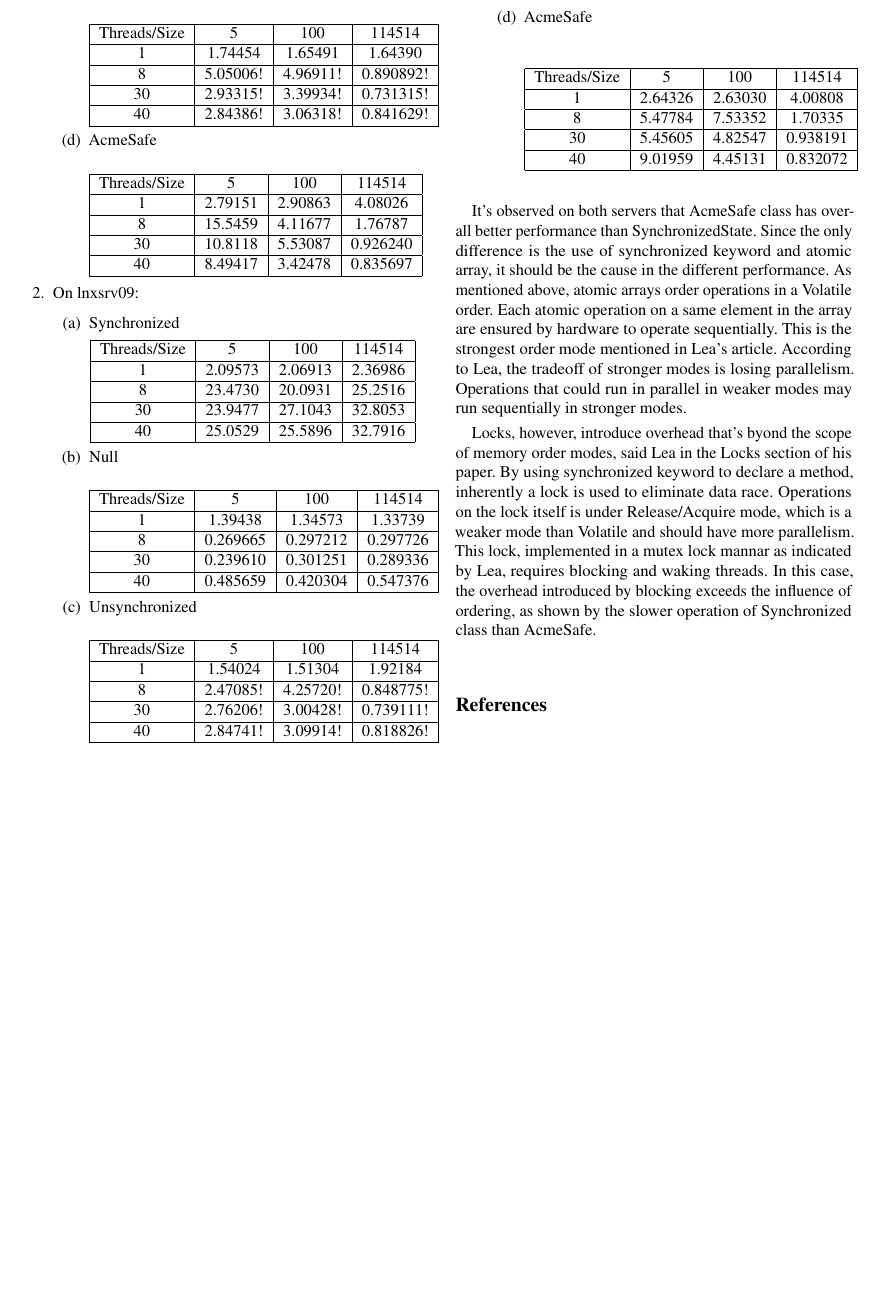
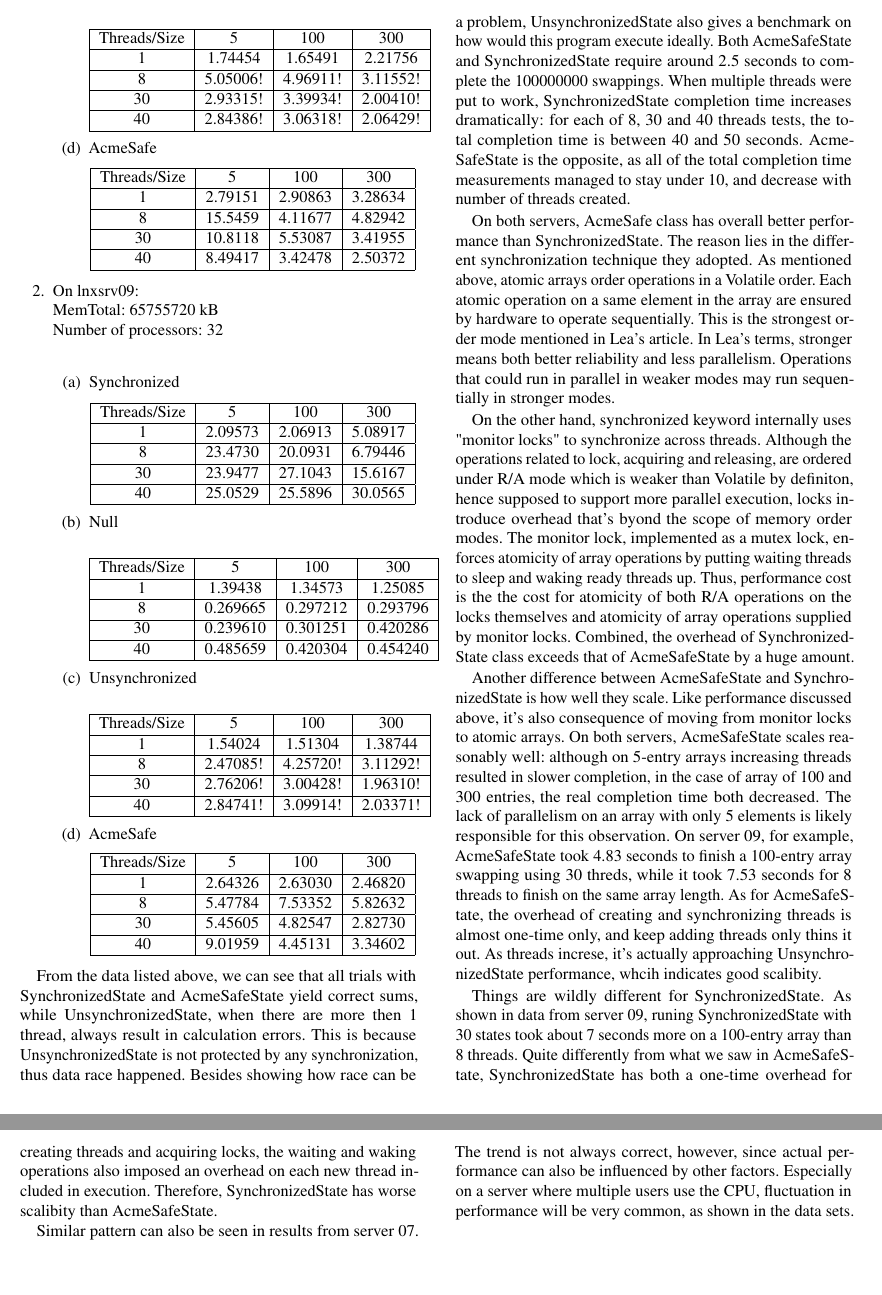
Before and after one commit to JohnnyXiangyu/CS131-S2020-UCLA, a LaTeX document (HW_3/report/report.tex): part of page 2 of 2 before the commit and two parts of pages 2 and 3 of 3 after it, the two joined at a grey line, cut at the place of the change, the shorter picture padded with empty space. Compiled offline with pdfLaTeX; a LaTeX package or settings file that is missing is left out.

Commit message:
HW3 finish report

```diff
--- a/HW_3/report/report.tex
+++ b/HW_3/report/report.tex
@@ -101,11 +106,11 @@ Each item in the table is total real time, in seconds, reported by each of the 9
     \begin{center}
       \begin{tabular}{|c|c|c|c|}
       \hline
-        Threads/Size & 5 & 100 & 114514 \\
-      \hline 1 & 1.74454 & 1.65491 & 1.64390 \\
-      \hline 8 & 5.05006! & 4.96911! & 0.890892! \\
-      \hline 30 & 2.93315! & 3.39934! & 0.731315! \\
-      \hline 40 & 2.84386! & 3.06318! & 0.841629! \\
+        Threads/Size & 5 & 100 & 300 \\
+      \hline 1 & 1.74454 & 1.65491 & 2.21756 \\
+      \hline 8 & 5.05006! & 4.96911! & 3.11552! \\
+      \hline 30 & 2.93315! & 3.39934! & 2.00410! \\
+      \hline 40 & 2.84386! & 3.06318! & 2.06429! \\
       \hline
       \end{tabular}
     \end{center}
@@ -114,29 +119,31 @@ Each item in the table is total real time, in seconds, reported by each of the 9
     \begin{center}
       \begin{tabular}{|c|c|c|c|}
       \hline
-        Threads/Size & 5 & 100 & 114514 \\
-      \hline 1 & 2.79151 & 2.90863 & 4.08026 \\
-      \hline 8 & 15.5459 & 4.11677 & 1.76787 \\
-      \hline 30 & 10.8118 & 5.53087 & 0.926240 \\
-      \hline 40 & 8.49417 & 3.42478 & 0.835697 \\
+        Threads/Size & 5 & 100 & 300 \\
+      \hline 1 & 2.79151 & 2.90863 & 3.28634 \\
+      \hline 8 & 15.5459 & 4.11677 & 4.82942 \\
+      \hline 30 & 10.8118 & 5.53087 & 3.41955 \\
+      \hline 40 & 8.49417 & 3.42478 & 2.50372 \\
       \hline
       \end{tabular}
     \end{center}
   \end{enumerate}
 
   \item
-  On lnxsrv09:
+  On lnxsrv09: \\
+  MemTotal:       65755720 kB \\
+  Number of processors: 32 \\
   \begin{enumerate}
     \item
     Synchronized
     \begin{center}
       \begin{tabular}{|c|c|c|c|}
       \hline
-        Threads/Size & 5 & 100 & 114514 \\
-      \hline 1 & 2.09573 & 2.06913 & 2.36986 \\
-      \hline 8 & 23.4730 & 20.0931 & 25.2516 \\
-      \hline 30 & 23.9477 & 27.1043 & 32.8053 \\
-      \hline 40 & 25.0529 & 25.5896 & 32.7916 \\
+        Threads/Size & 5 & 100 & 300 \\
+      \hline 1 & 2.09573 & 2.06913 & 5.08917 \\
+      \hline 8 & 23.4730 & 20.0931 & 6.79446 \\
+      \hline 30 & 23.9477 & 27.1043 & 15.6167 \\
+      \hline 40 & 25.0529 & 25.5896 & 30.0565 \\
       \hline
       \end{tabular}
     \end{center}
@@ -145,11 +152,11 @@ Each item in the table is total real time, in seconds, reported by each of the 9
     \begin{center}
       \begin{tabular}{|c|c|c|c|}
       \hline
-        Threads/Size & 5 & 100 & 114514 \\
-      \hline 1 & 1.39438 & 1.34573 & 1.33739 \\
-      \hline 8 & 0.269665 & 0.297212 & 0.297726 \\
-      \hline 30 & 0.239610 & 0.301251 & 0.289336 \\
-      \hline 40 & 0.485659 & 0.420304 & 0.547376 \\
+        Threads/Size & 5 & 100 & 300 \\
+      \hline 1 & 1.39438 & 1.34573 & 1.25085 \\
+      \hline 8 & 0.269665 & 0.297212 & 0.293796 \\
+      \hline 30 & 0.239610 & 0.301251 & 0.420286 \\
+      \hline 40 & 0.485659 & 0.420304 & 0.454240 \\
       \hline
       \end{tabular}
     \end{center}
@@ -158,11 +165,11 @@ Each item in the table is total real time, in seconds, reported by each of the 9
     \begin{center}
       \begin{tabular}{|c|c|c|c|}
       \hline
-        Threads/Size & 5 & 100 & 114514 \\
-      \hline 1 & 1.54024 & 1.51304 & 1.92184 \\
-      \hline 8 & 2.47085! & 4.25720! & 0.848775! \\
-      \hline 30 & 2.76206! & 3.00428! & 0.739111! \\
-      \hline 40 & 2.84741! & 3.09914! & 0.818826! \\
+        Threads/Size & 5 & 100 & 300 \\
+      \hline 1 & 1.54024 & 1.51304 & 1.38744 \\
+      \hline 8 & 2.47085! & 4.25720! & 3.11292! \\
+      \hline 30 & 2.76206! & 3.00428! & 1.96310! \\
+      \hline 40 & 2.84741! & 3.09914! & 2.03371! \\
       \hline
       \end{tabular}
     \end{center}
@@ -171,11 +178,11 @@ Each item in the table is total real time, in seconds, reported by each of the 9
     \begin{center}
       \begin{tabular}{|c|c|c|c|}
       \hline
-        Threads/Size & 5 & 100 & 114514 \\
-      \hline 1 & 2.64326 & 2.63030 & 4.00808 \\
-      \hline 8 & 5.47784 & 7.53352 & 1.70335 \\
-      \hline 30 & 5.45605 & 4.82547 & 0.938191 \\
-      \hline 40 & 9.01959 & 4.45131 & 0.832072 \\
+        Threads/Size & 5 & 100 & 300 \\
+      \hline 1 & 2.64326 & 2.63030 & 2.46820 \\
+      \hline 8 & 5.47784 & 7.53352 & 5.82632 \\
+      \hline 30 & 5.45605 & 4.82547 & 2.82730 \\
+      \hline 40 & 9.01959 & 4.45131 & 3.34602 \\
       \hline
       \end{tabular}
     \end{center}
@@ -185,23 +192,56 @@ Each item in the table is total real time, in seconds, reported by each of the 9
 
 % describe Synchronized and AcmeSafe performance.
 
-It's observed on both servers that AcmeSafe class has overall better performance than SynchronizedState.
-Since the only difference is the use of synchronized keyword and atomic array, it should be the cause in the different performance.
+From the data listed above, we can see that all trials with SynchronizedState and AcmeSafeState yield correct sums,
+while UnsynchronizedState, when there are more then 1 thread, always result in calculation errors.
+This is because UnsynchronizedState is not protected by any synchronization, thus data race happened.
+Besides showing how race can be a problem, UnsynchronizedState also gives a benchmark on how would this program execute ideally.
+Both AcmeSafeState and SynchronizedState require around 2.5 seconds to complete the 100000000 swappings.
+When multiple threads were put to work, SynchronizedState completion time increases dramatically:
+for each of 8, 30 and 40 threads tests, the total completion time is between 40 and 50 seconds.
+AcmeSafeState is the opposite, as all of the total completion time measurements managed to stay under 10, and decrease with number of threads created.
+
+% analyze the difference in performance
+
+On both servers, AcmeSafe class has overall better performance than SynchronizedState.
+The reason lies in the different synchronization technique they adopted.
 As mentioned above, atomic arrays order operations in a Volatile order.
 Each atomic operation on a same element in the array are ensured by hardware to operate sequentially.
 This is the strongest order mode mentioned in Lea's article.
-According to Lea, the tradeoff of stronger modes is losing parallelism.
+In Lea's terms, stronger means both better reliability and less parallelism.
 Operations that could run in parallel in weaker modes may run sequentially in stronger modes.
 
-Locks, however, introduce overhead that's byond the scope of memory order modes, said Lea in the Locks section of his paper.
-By using synchronized keyword to declare a method, inherently a lock is used to eliminate data race.
-Operations on the lock itself is under Release/Acquire mode, which is a weaker mode than Volatile and should have more parallelism.
-This lock, implemented in a mutex lock mannar as indicated by Lea, requires blocking and waking threads.
-In this case, the overhead introduced by blocking exceeds the influence of ordering, as shown by the slower operation of Synchronized class than AcmeSafe.
+On the other hand, synchronized keyword internally uses "monitor locks" to synchronize across threads.
+Although the operations related to lock, acquiring and releasing, are ordered under R/A mode which is weaker than Volatile by definiton,
+hence supposed to support more parallel execution,
+locks introduce overhead that's byond the scope of memory order modes.
+The monitor lock, implemented as a mutex lock, enforces atomicity of array operations by putting waiting threads to sleep and waking ready threads up.
+Thus, performance cost is the the cost for atomicity of both R/A operations on the locks themselves and atomicity of array operations supplied by monitor locks.
+Combined, the overhead of SynchronizedState class exceeds that of AcmeSafeState by a huge amount.
+
+Another difference between AcmeSafeState and SynchronizedState is how well they scale.
+Like performance discussed above, it's also consequence of moving from monitor locks to atomic arrays.
+On both servers, AcmeSafeState scales reasonably well: although on 5-entry arrays increasing threads resulted in slower completion,
+in the case of array of 100 and 300 entries, the real completion time both decreased.
+The lack of parallelism on an array with only 5 elements is likely responsible for this observation.
+On server 09, for example, AcmeSafeState took 4.83 seconds to finish a 100-entry array swapping using 30 threds,
+while it took 7.53 seconds for 8 threads to finish on the same array length.
+As for AcmeSafeState, the overhead of creating and synchronizing threads is almost one-time only, and keep adding threads only thins it out.
+As threads increse, it's actually approaching UnsynchronizedState performance, whcih indicates good scalibity.
+
+Things are wildly different for SynchronizedState.
+As shown in data from server 09, runing SynchronizedState with 30 states took about 7 seconds more on a 100-entry array than 8 threads.
+Quite differently from what we saw in AcmeSafeState, SynchronizedState has both a one-time overhead for creating threads and acquiring locks,
+the waiting and waking operations also imposed an overhead on each new thread included in execution.
+Therefore, SynchronizedState has worse scalibity than AcmeSafeState.
+
+Similar pattern can also be seen in results from server 07.
+The trend is not always correct, however, since actual performance can also be influenced by other factors.
+Especially on a server where multiple users use the CPU, fluctuation in performance will be very common, as shown in the data sets.
 
 %-------------------------------------------------------------------------------
 \bibliographystyle{plain}
-\bibliography{\jobname}
+% \bibliography{\jobname}
 
 %%%%%%%%%%%%%%%%%%%%%%%%%%%%%%%%%%%%%%%%%%%%%%%%%%%%%%%%%%%%%%%%%%%%%%%%%%%%%%%%
 \end{document}
```
Also changed, not shown: HW_3/report/report.tex (41 more changed lines).
